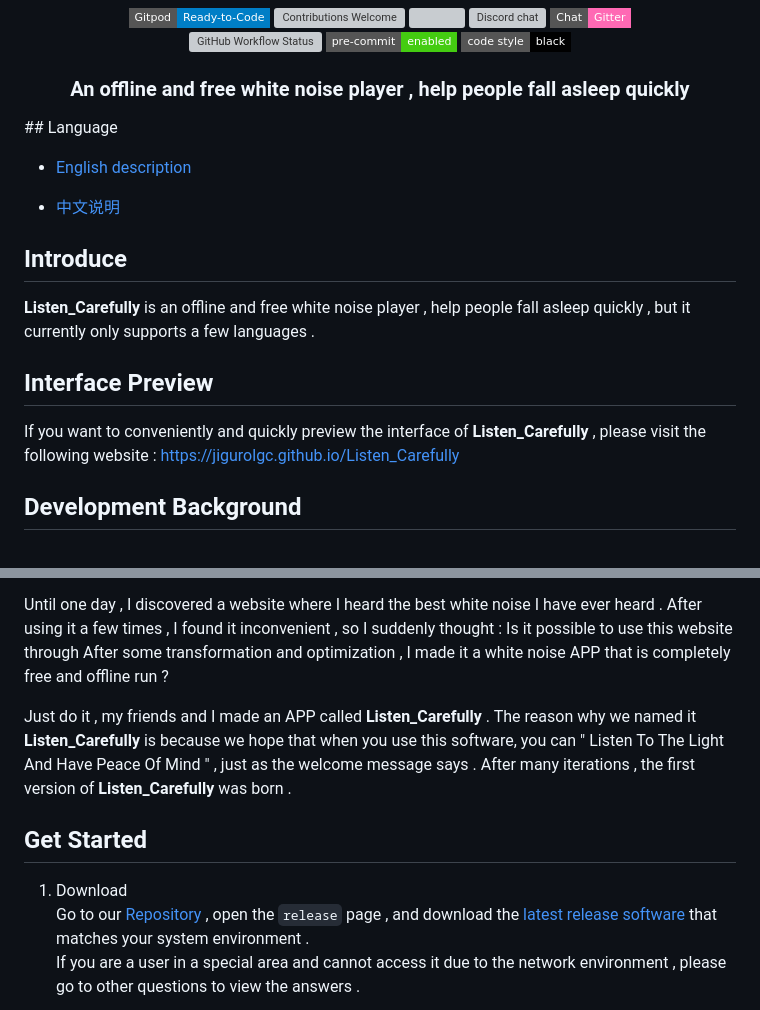
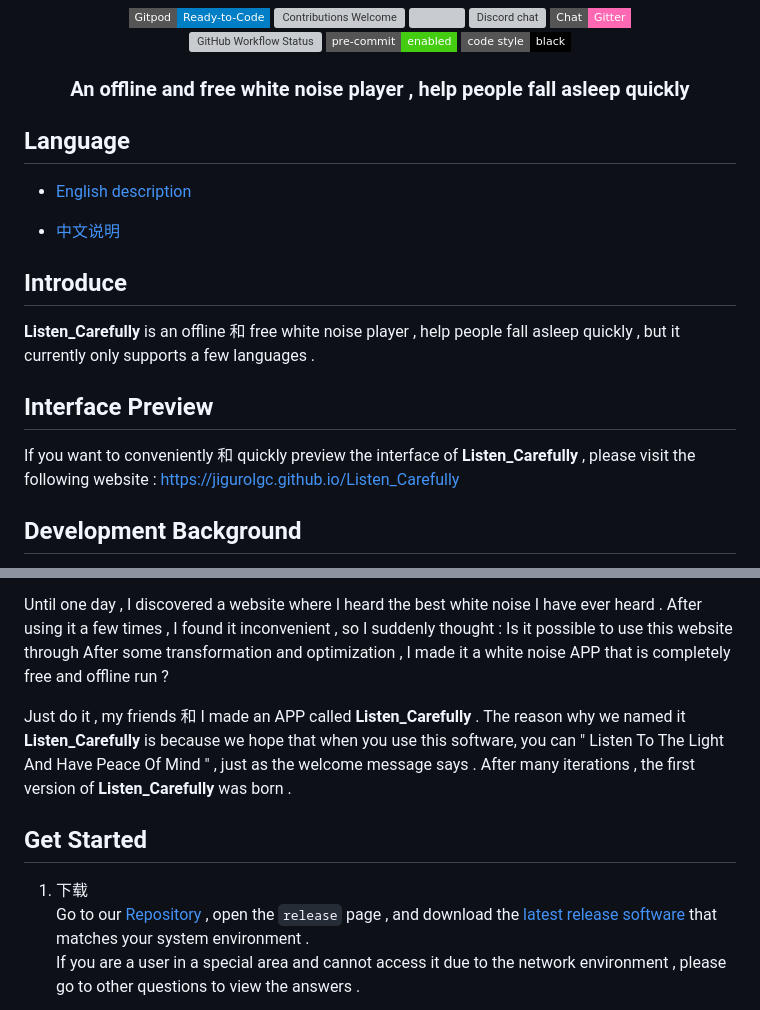
Before and after one commit to JiGuroLGC/Listen_Carefully, a Markdown page: README.md, 2 parts joined by grey strips. Rendered like a GitHub page; badges without logos; grey boxes are pictures that could not be loaded.

```diff
--- a/README.md
+++ b/README.md
@@ -34,6 +34,7 @@
 <!-- Short description: -->
   <h3>An offline and free white noise player , help people fall asleep quickly</h3>
 </div>
+
 ## Language
 
 * [English description](README.md)
@@ -42,11 +43,11 @@
 
 ## Introduce
 
-**Listen_Carefully** is an offline and free white noise player , help people fall asleep quickly , but it currently only supports a few languages .
+**Listen_Carefully** is an offline 和 free white noise player , help people fall asleep quickly , but it currently only supports a few languages .
 
 ## Interface Preview
 
-If you want to conveniently and quickly preview the interface of **Listen_Carefully** , please visit the following website : https://jigurolgc.github.io/Listen_Carefully
+If you want to conveniently 和 quickly preview the interface of **Listen_Carefully** , please visit the following website : https://jigurolgc.github.io/Listen_Carefully
 
 ##  Development Background
 
@@ -56,11 +57,11 @@ One day , after a friend recommended it , I learned about white noise . I still
 
 Until one day , I discovered a website where I heard the best white noise I have ever heard . After using it a few times , I found it inconvenient , so I suddenly thought : Is it possible to use this website through After some transformation and optimization , I made it a white noise APP that is completely free and offline run ?
 
-Just do it , my friends and I made an APP called **Listen_Carefully** . The reason why we named it **Listen_Carefully** is because we hope that when you use this software, you can " Listen To The Light And Have Peace Of Mind " , just as the welcome message says . After many iterations , the first version of **Listen_Carefully** was born .
+Just do it , my friends 和 I made an APP called **Listen_Carefully** . The reason why we named it **Listen_Carefully** is because we hope that when you use this software, you can " Listen To The Light And Have Peace Of Mind " , just as the welcome message says . After many iterations , the first version of **Listen_Carefully** was born .
 
 ## Get Started
 
-1. Download
+1. 下载
 Go to our [Repository](https://github.com/JiGuroLGC/Listen_Carefully) , open the `release` page , and download the [latest release software](https://github.com/JiGuroLGC/Listen_Carefully/releases) that matches your system environment .
 If you are a user in a special area and cannot access it due to the network environment , please go to other questions to view the answers .
 
```
